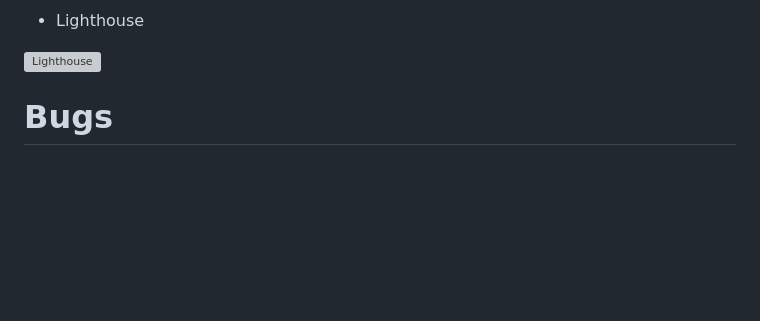
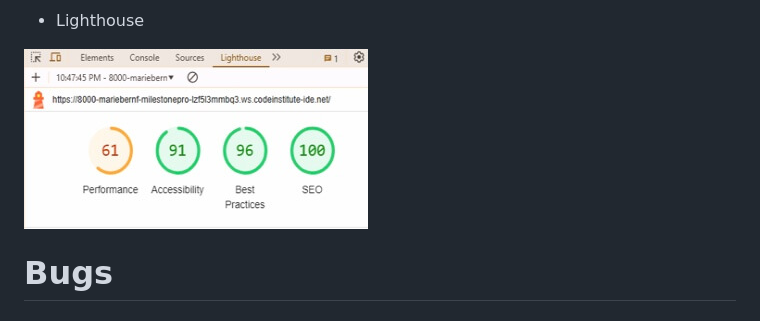
Before and after one commit to mariebernf/Milestone-Project, a Markdown page: README.md, the part around the change. GitHub-like rendering; blank space fills up the shorter version; grey boxes are pictures that could not be loaded.

Commit message:
Add new link to image in testing

```diff
--- a/README.md
+++ b/README.md
@@ -117,7 +117,7 @@ Validator testing:
 
 * Lighthouse
 
-![Lighthouse](assets/css/Documentation/lighthouse.jpg)
+![Lighthouse](assets/css/Documentation/IMG_7723.jpg)
 
 
 
```
